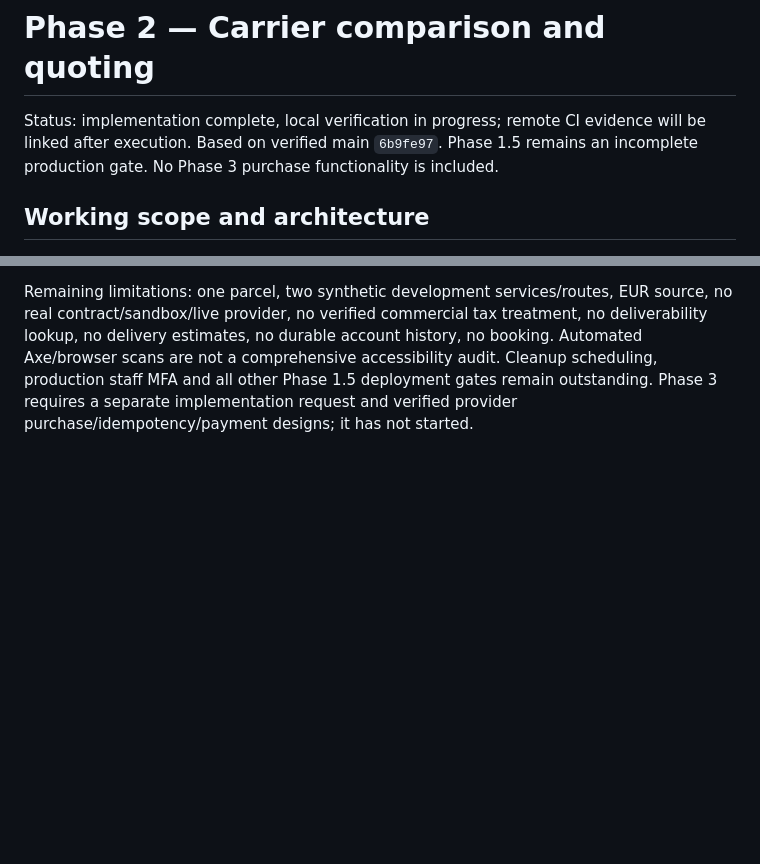
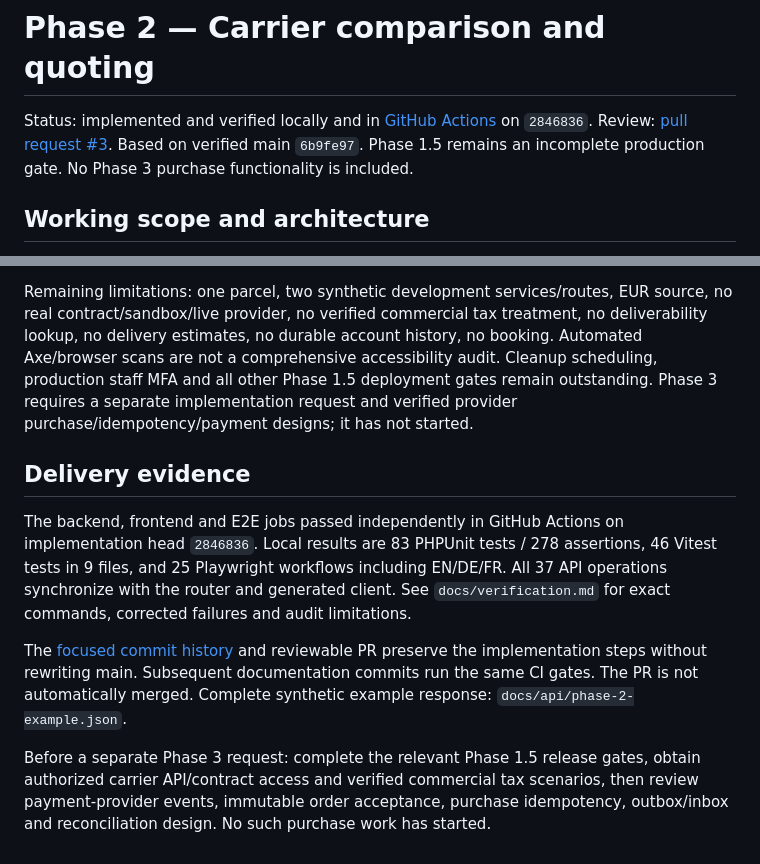
Before and after one commit to dionis1/shipwise-ai, a Markdown page: docs/phases/PHASE_2_CARRIER_COMPARISON_QUOTING.md, 2 parts joined by grey strips. GitHub-like rendering; blank space fills up the shorter version.

Commit message:
docs: record successful Phase 2 CI and final handoff

```diff
--- a/docs/phases/PHASE_2_CARRIER_COMPARISON_QUOTING.md
+++ b/docs/phases/PHASE_2_CARRIER_COMPARISON_QUOTING.md
@@ -1,6 +1,6 @@
 # Phase 2 — Carrier comparison and quoting
 
-Status: implementation complete, local verification in progress; remote CI evidence will be linked after execution. Based on verified main `6b9fe97`. Phase 1.5 remains an incomplete production gate. No Phase 3 purchase functionality is included.
+Status: implemented and verified locally and in [GitHub Actions](https://github.com/dionis1/shipwise-ai/actions/runs/40867977754) on `2846836`. Review: [pull request #3](https://github.com/dionis1/shipwise-ai/pull/3). Based on verified main `6b9fe97`. Phase 1.5 remains an incomplete production gate. No Phase 3 purchase functionality is included.
 
 ## Working scope and architecture
 
@@ -91,3 +91,11 @@ Debug with the response `X-Request-ID`, sanitized audit entries and authorized a
 Required acceptance covers canonical validation, eligibility boundaries, source provenance, integer pricing/rounding, rule/version precedence, immutable persistence, expiry, ownership/guest isolation, idempotency, least-privilege administration/audit, translations, accessible responsive comparison, fresh migrations, contracts, dependency checks and complete existing regressions. Actual counts and CI links belong in `docs/verification.md`.
 
 Remaining limitations: one parcel, two synthetic development services/routes, EUR source, no real contract/sandbox/live provider, no verified commercial tax treatment, no deliverability lookup, no delivery estimates, no durable account history, no booking. Automated Axe/browser scans are not a comprehensive accessibility audit. Cleanup scheduling, production staff MFA and all other Phase 1.5 deployment gates remain outstanding. Phase 3 requires a separate implementation request and verified provider purchase/idempotency/payment designs; it has not started.
+
+## Delivery evidence
+
+The backend, frontend and E2E jobs passed independently in GitHub Actions on implementation head `2846836`. Local results are 83 PHPUnit tests / 278 assertions, 46 Vitest tests in 9 files, and 25 Playwright workflows including EN/DE/FR. All 37 API operations synchronize with the router and generated client. See `docs/verification.md` for exact commands, corrected failures and audit limitations.
+
+The [focused commit history](https://github.com/dionis1/shipwise-ai/pull/3/commits) and reviewable PR preserve the implementation steps without rewriting main. Subsequent documentation commits run the same CI gates. The PR is not automatically merged. Complete synthetic example response: `docs/api/phase-2-example.json`.
+
+Before a separate Phase 3 request: complete the relevant Phase 1.5 release gates, obtain authorized carrier API/contract access and verified commercial tax scenarios, then review payment-provider events, immutable order acceptance, purchase idempotency, outbox/inbox and reconciliation design. No such purchase work has started.
```
Also changed, not shown: docs/verification.md (+1 -1 lines).
